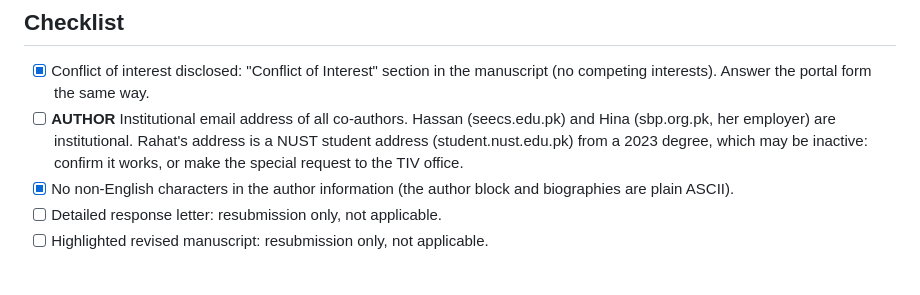
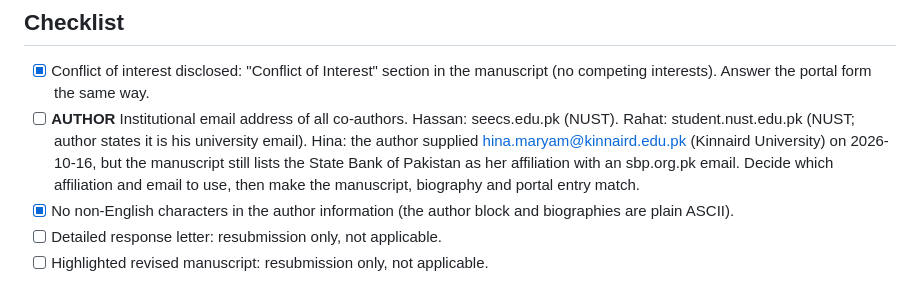
Before and after one commit to hwaqas160/paper03-risk-fallback, a Markdown page: submission/IEEE-TIV/TIV_checklist.md, the part around the change. Rendered like a GitHub page.

Commit message:
Checklist: record co-author emails supplied by the author; flag Hina's affiliation mismatch
Co-Authored-By: Claude Opus 5.5 <noreply@anthropic.com>

```diff
--- a/submission/IEEE-TIV/TIV_checklist.md
+++ b/submission/IEEE-TIV/TIV_checklist.md
@@ -5,7 +5,7 @@ Items marked **AUTHOR** can only be confirmed by the authors. Everything else wa
 
 ## Checklist
 - [x] Conflict of interest disclosed: "Conflict of Interest" section in the manuscript (no competing interests). Answer the portal form the same way.
-- [ ] **AUTHOR** Institutional email address of all co-authors. Hassan (seecs.edu.pk) and Hina (sbp.org.pk, her employer) are institutional. Rahat's address is a NUST student address (student.nust.edu.pk) from a 2023 degree, which may be inactive: confirm it works, or make the special request to the TIV office.
+- [ ] **AUTHOR** Institutional email address of all co-authors. Hassan: seecs.edu.pk (NUST). Rahat: student.nust.edu.pk (NUST; author states it is his university email). Hina: the author supplied hina.maryam@kinnaird.edu.pk (Kinnaird University) on 2026-10-16, but the manuscript still lists the State Bank of Pakistan as her affiliation with an sbp.org.pk email. Decide which affiliation and email to use, then make the manuscript, biography and portal entry match.
 - [x] No non-English characters in the author information (the author block and biographies are plain ASCII).
 - [ ] Detailed response letter: resubmission only, not applicable.
 - [ ] Highlighted revised manuscript: resubmission only, not applicable.
```
